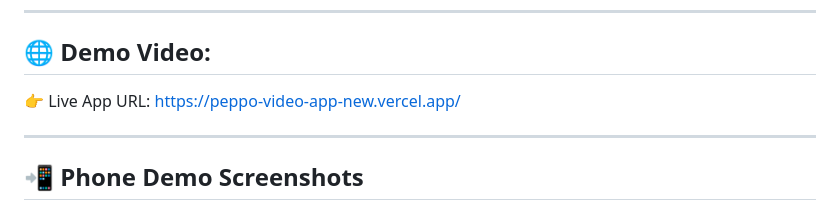
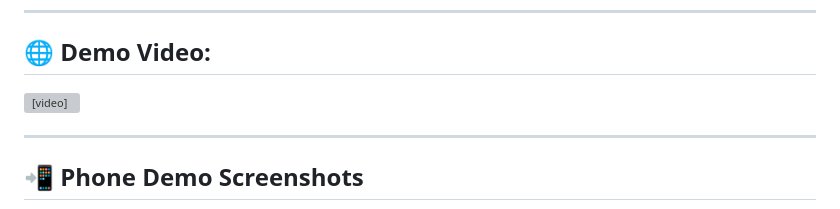
Before and after one commit to suryansh-sr-17/peppo-video-wa-r2, a Markdown page: README.md, the part around the change. GitHub-like rendering; grey boxes are pictures that could not be loaded.

```diff
--- a/README.md
+++ b/README.md
@@ -65,7 +65,7 @@ Round 2 Technical Challenge: A simple, provider-agnostic web app that helps gene
 
 ## 🌐 Demo Video:
 
-👉 Live App URL: [https://peppo-video-app-new.vercel.app/](https://peppo-video-app-new.vercel.app/)
+<video src="src/peppoai_demo.mp4" controls="controls" width="600" />
 
 ---
 
```
